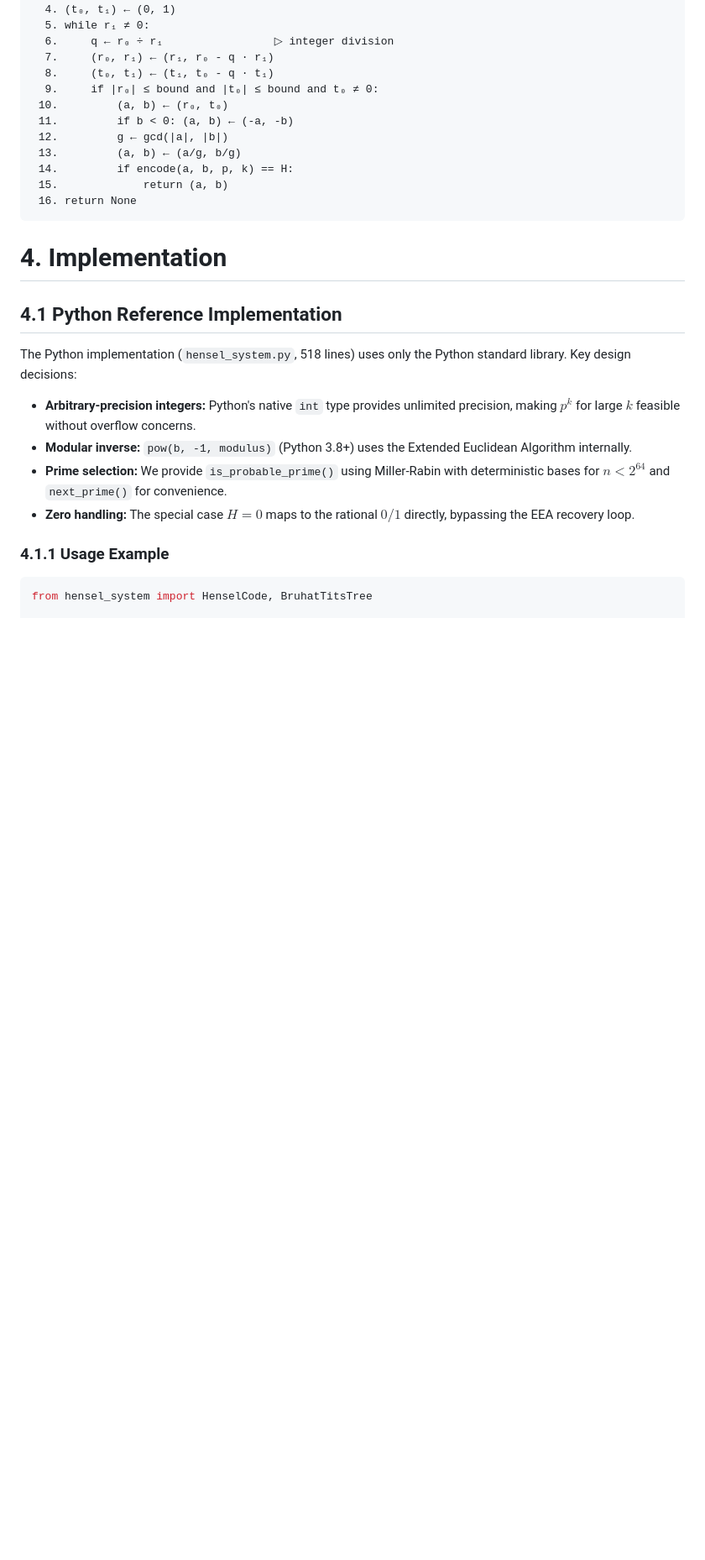
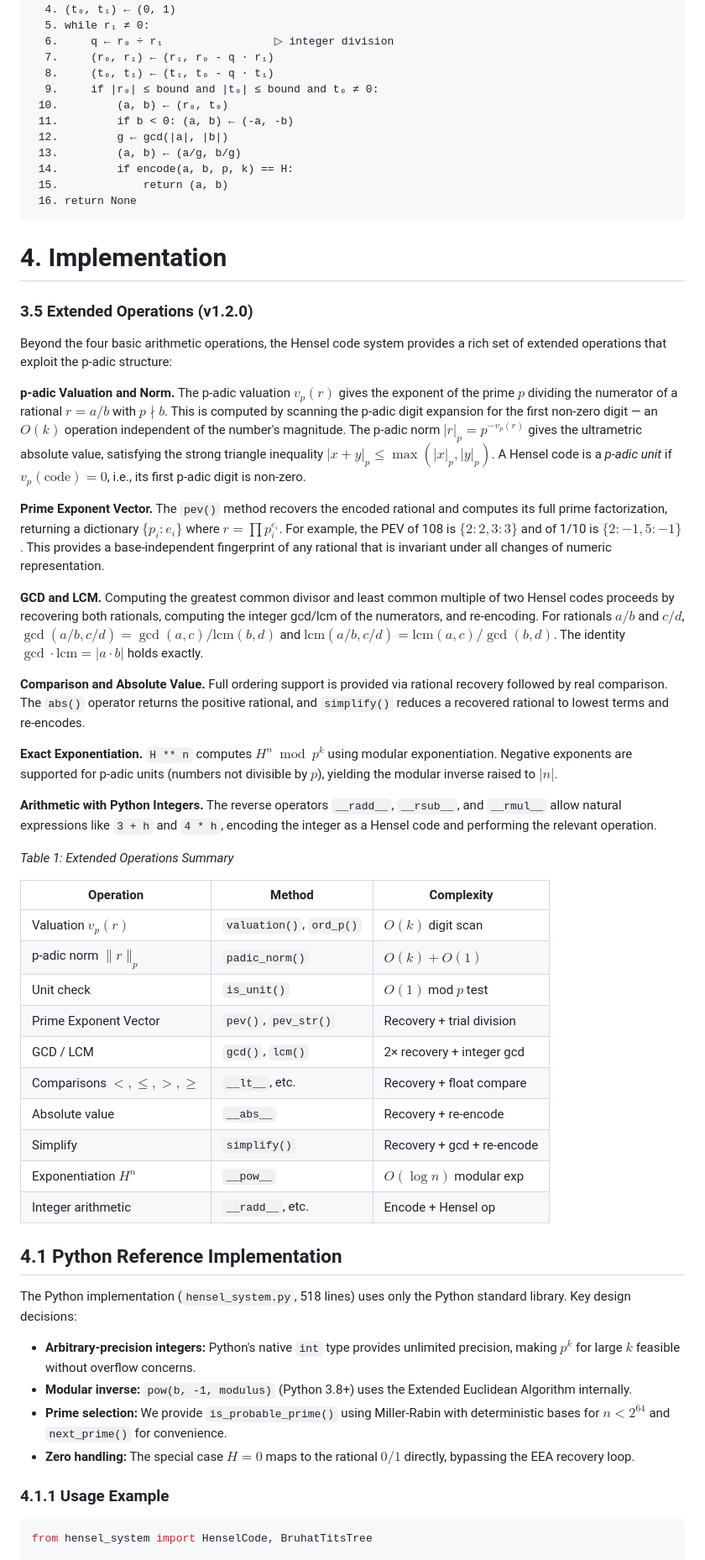
Before and after one commit to rwnq8/hensel-code-system, a Markdown page: paper.md, the part around one of its changes. Shown at 84% size. Rendered like a GitHub page; blank space fills up the shorter version.

Commit message:
docs: expand paper v1.2.0 — new operations, 37-test suite, benchmark tables

```diff
--- a/paper.md
+++ b/paper.md
@@ -251,6 +252,63 @@ Algorithm 2: recover(H, p, k)
 
 # 4. Implementation
 
+### 3.5 Extended Operations (v1.2.0)
+
+Beyond the four basic arithmetic operations, the Hensel code system
+provides a rich set of extended operations that exploit the p-adic structure:
+
+**p-adic Valuation and Norm.** The p-adic valuation $v_p(r)$ gives the
+exponent of the prime $p$ dividing the numerator of a rational $r = a/b$
+with $p \nmid b$. This is computed by scanning the p-adic digit expansion
+for the first non-zero digit — an $O(k)$ operation independent of the
+number's magnitude. The p-adic norm $|r|_p = p^{-v_p(r)}$ gives the
+ultrametric absolute value, satisfying the strong triangle inequality
+$|x + y|_p \leq \max(|x|_p, |y|_p)$. A Hensel code is a *p-adic unit*
+if $v_p(\text{code}) = 0$, i.e., its first p-adic digit is non-zero.
+
+**Prime Exponent Vector.** The `pev()` method recovers the encoded
+rational and computes its full prime factorization, returning a
+dictionary $\{p_i: e_i\}$ where $r = \prod p_i^{e_i}$. For example,
+the PEV of 108 is $\{2: 2, 3: 3\}$ and of 1/10 is $\{2: -1, 5: -1\}$.
+This provides a base-independent fingerprint of any rational that is
+invariant under all changes of numeric representation.
+
+**GCD and LCM.** Computing the greatest common divisor and least common
+multiple of two Hensel codes proceeds by recovering both rationals,
+computing the integer gcd/lcm of the numerators, and re-encoding.
+For rationals $a/b$ and $c/d$, $\gcd(a/b, c/d) = \gcd(a,c) / \text{lcm}(b,d)$
+and $\text{lcm}(a/b, c/d) = \text{lcm}(a,c) / \gcd(b,d)$. The identity
+$\gcd \cdot \text{lcm} = |a \cdot b|$ holds exactly.
+
+**Comparison and Absolute Value.** Full ordering support is provided
+via rational recovery followed by real comparison. The `abs()` operator
+returns the positive rational, and `simplify()` reduces a recovered
+rational to lowest terms and re-encodes.
+
+**Exact Exponentiation.** `H ** n` computes $H^n \bmod p^k$ using modular
+exponentiation. Negative exponents are supported for p-adic units (numbers
+not divisible by $p$), yielding the modular inverse raised to $|n|$.
+
+**Arithmetic with Python Integers.** The reverse operators `__radd__`,
+`__rsub__`, and `__rmul__` allow natural expressions like `3 + h` and
+`4 * h`, encoding the integer as a Hensel code and performing the
+relevant operation.
+
+*Table 1: Extended Operations Summary*
+
+| Operation | Method | Complexity |
+|-----------|--------|------------|
+| Valuation $v_p(r)$ | `valuation()`, `ord_p()` | $O(k)$ digit scan |
+| p-adic norm $\|r\|_p$ | `padic_norm()` | $O(k) + O(1)$ |
+| Unit check | `is_unit()` | $O(1)$ mod $p$ test |
+| Prime Exponent Vector | `pev()`, `pev_str()` | Recovery + trial division |
+| GCD / LCM | `gcd()`, `lcm()` | 2× recovery + integer gcd |
+| Comparisons $<, \leq, >, \geq$ | `__lt__`, etc. | Recovery + float compare |
+| Absolute value | `__abs__` | Recovery + re-encode |
+| Simplify | `simplify()` | Recovery + gcd + re-encode |
+| Exponentiation $H^n$ | `__pow__` | $O(\log n)$ modular exp |
+| Integer arithmetic | `__radd__`, etc. | Encode + Hensel op |
+
 ## 4.1 Python Reference Implementation
 
 The Python implementation (`hensel_system.py`, 518 lines) uses only the Python standard library.
```
Also changed, not shown: other parts of paper.md (+53 -19 lines).
